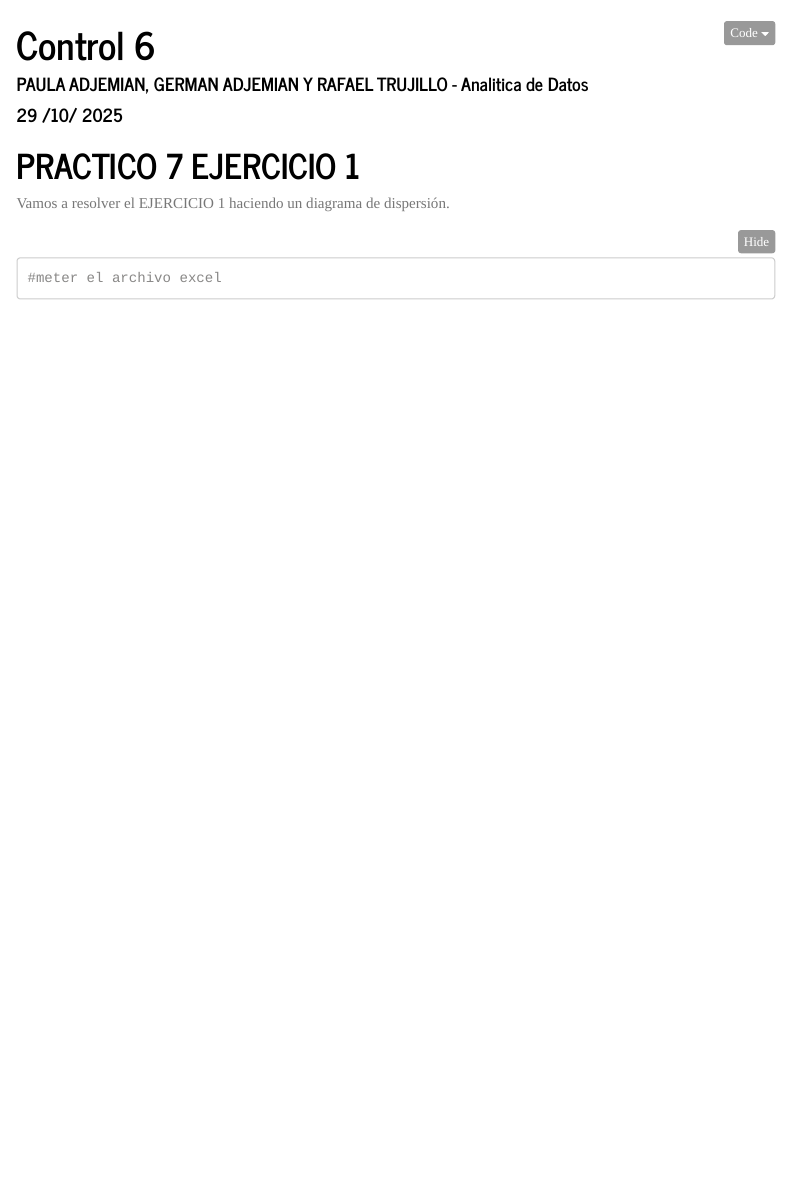
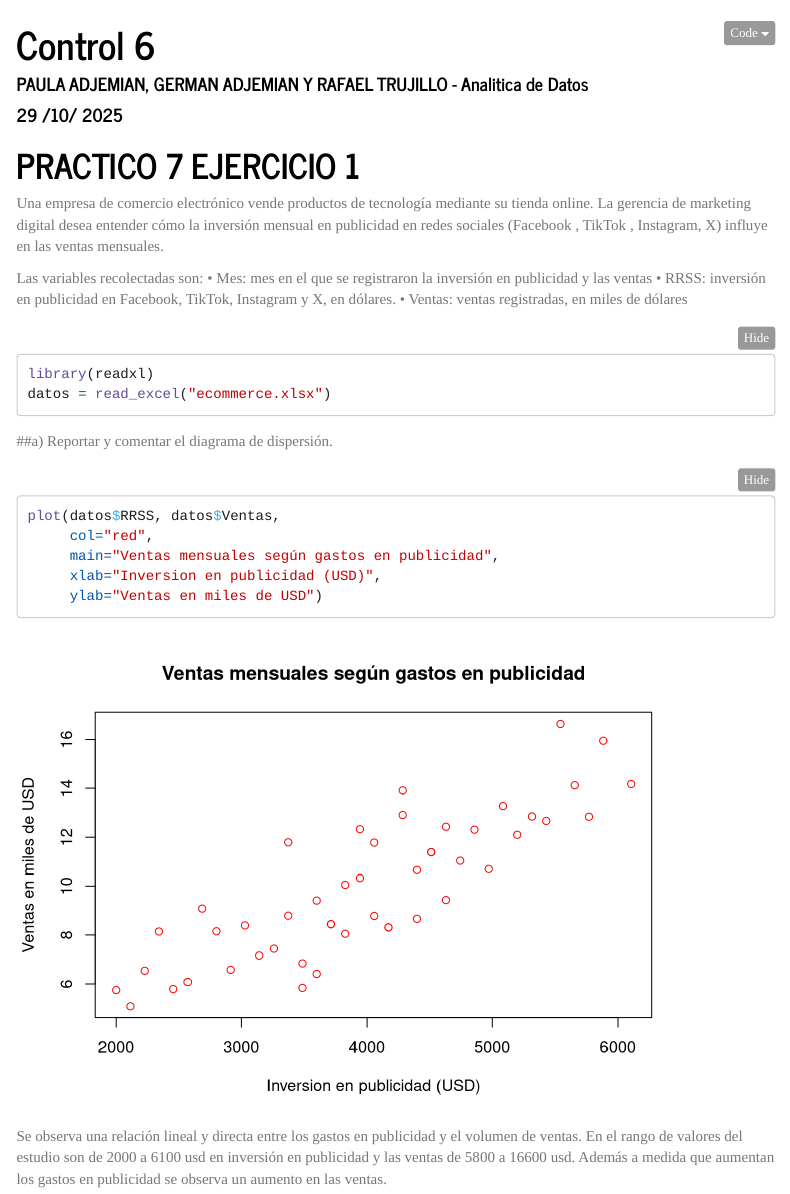
Before and after one commit to Rafa-PluvIA/RStudio_Estadistica, an R Markdown document (Control6_Analitica.Rmd): the page in a window 1100 px wide, from its top. Rendered offline with R 4.5, knitr and Pandoc, with nearby package versions; menus at the side of the page are left out.

Commit message:
parte 1 del ejercicio pronta

````diff
--- a/Control6_Analitica.Rmd
+++ b/Control6_Analitica.Rmd
@@ -16,9 +16,30 @@ output:
 
 # PRACTICO 7 EJERCICIO 1
 
-Vamos a resolver el EJERCICIO 1 haciendo un diagrama de dispersión.
+Una empresa de comercio electrónico vende productos de tecnología mediante su tienda online. La
+gerencia de marketing digital desea entender cómo la inversión mensual en publicidad en redes
+sociales (Facebook , TikTok , Instagram, X) influye en las ventas mensuales.
+
+Las variables recolectadas son:
+• Mes: mes en el que se registraron la inversión en publicidad y las ventas
+• RRSS: inversión en publicidad en Facebook, TikTok, Instagram y X, en dólares.
+• Ventas: ventas registradas, en miles de dólares
 
 ```{r}
-#meter el archivo excel
+library(readxl)
+datos = read_excel("ecommerce.xlsx")
+```
 
+##a) Reportar y comentar el diagrama de dispersión.
+
+```{r}
+plot(datos$RRSS, datos$Ventas,
+     col="red",
+     main="Ventas mensuales según gastos en publicidad",
+     xlab="Inversion en publicidad (USD)",
+     ylab="Ventas en miles de USD")
 ```
+Se observa una relación lineal y directa entre los gastos en publicidad y el
+volumen de ventas.
+En el rango de valores del estudio son de 2000 a 6100 usd en inversión en publicidad y las ventas de 5800 a 16600 usd. Además a medida que aumentan los gastos en
+publicidad se observa un aumento en las ventas.
````
